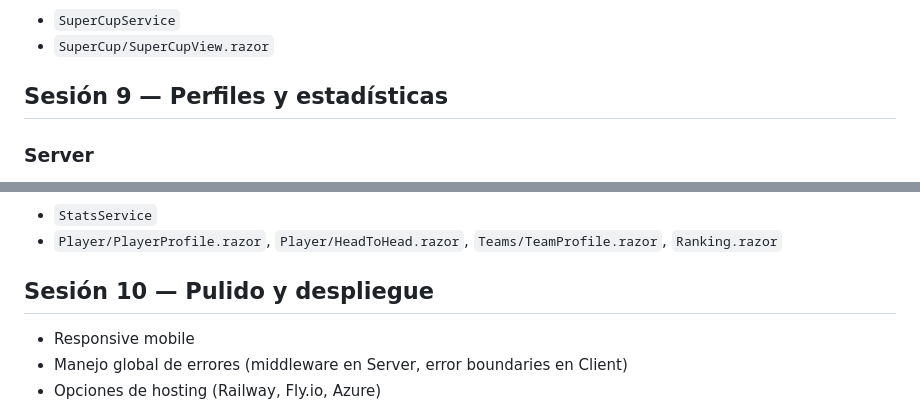
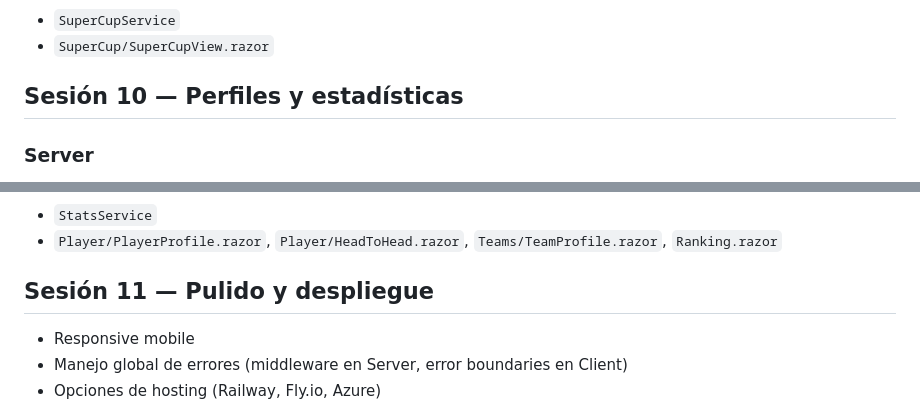
Before and after one commit to nicolasroumec/Futelo, a Markdown page: docs/roadmap.md, 2 parts joined by grey strips. Rendered like a GitHub page.

```diff
--- a/docs/roadmap.md
+++ b/docs/roadmap.md
@@ -121,7 +147,7 @@ Controller  →  Service  →  Repository  →  FuteloContext
 - `SuperCupService`
 - `SuperCup/SuperCupView.razor`
 
-## Sesión 9 — Perfiles y estadísticas
+## Sesión 10 — Perfiles y estadísticas
 
 ### Server
 - `IStatsRepository` + `StatsRepository` (queries de solo lectura, no hereda BaseRepository con writes)
@@ -136,7 +162,7 @@ Controller  →  Service  →  Repository  →  FuteloContext
 - `StatsService`
 - `Player/PlayerProfile.razor`, `Player/HeadToHead.razor`, `Teams/TeamProfile.razor`, `Ranking.razor`
 
-## Sesión 10 — Pulido y despliegue
+## Sesión 11 — Pulido y despliegue
 - Responsive mobile
 - Manejo global de errores (middleware en Server, error boundaries en Client)
 - Opciones de hosting (Railway, Fly.io, Azure)
```
Also changed, not shown: other parts of docs/roadmap.md (+36 -10 lines).
